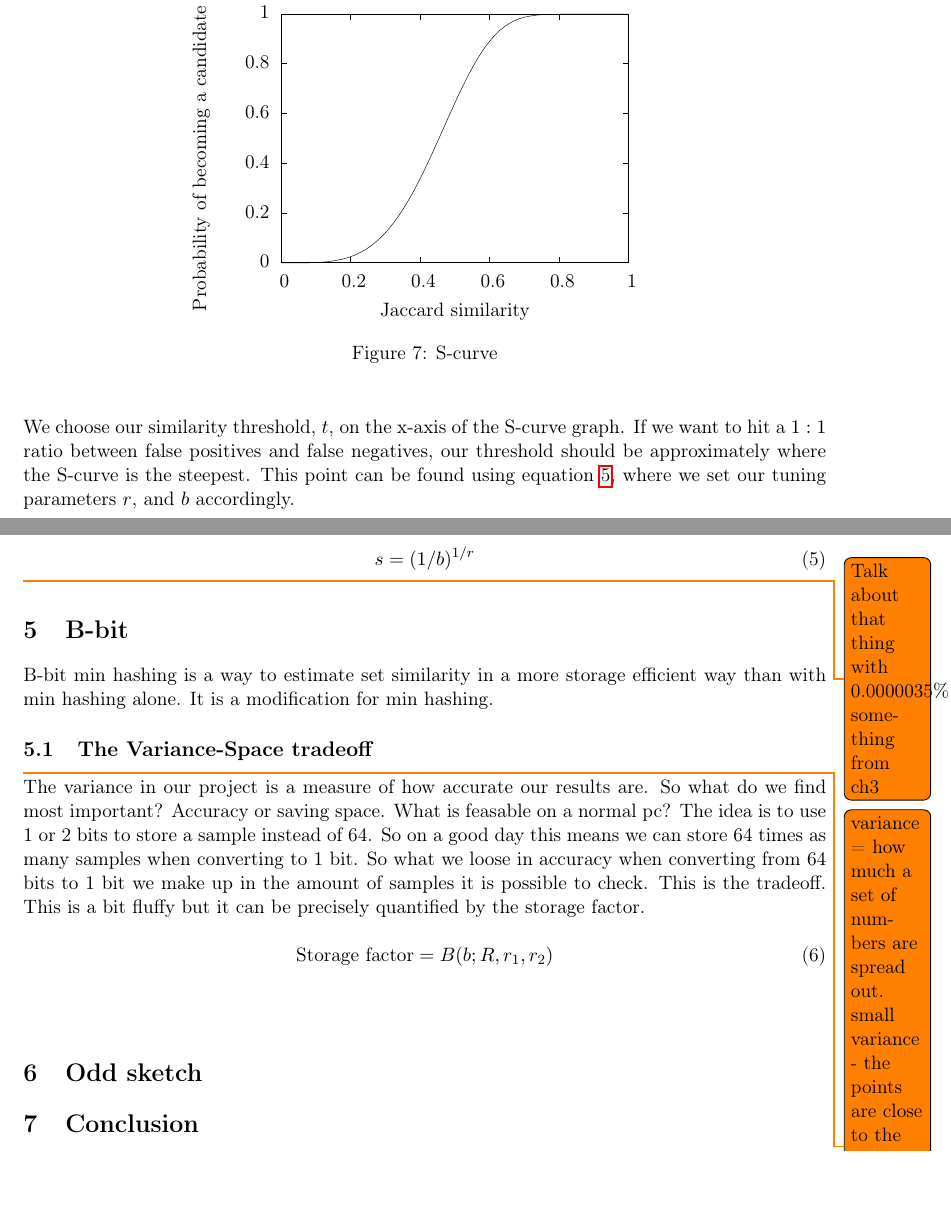
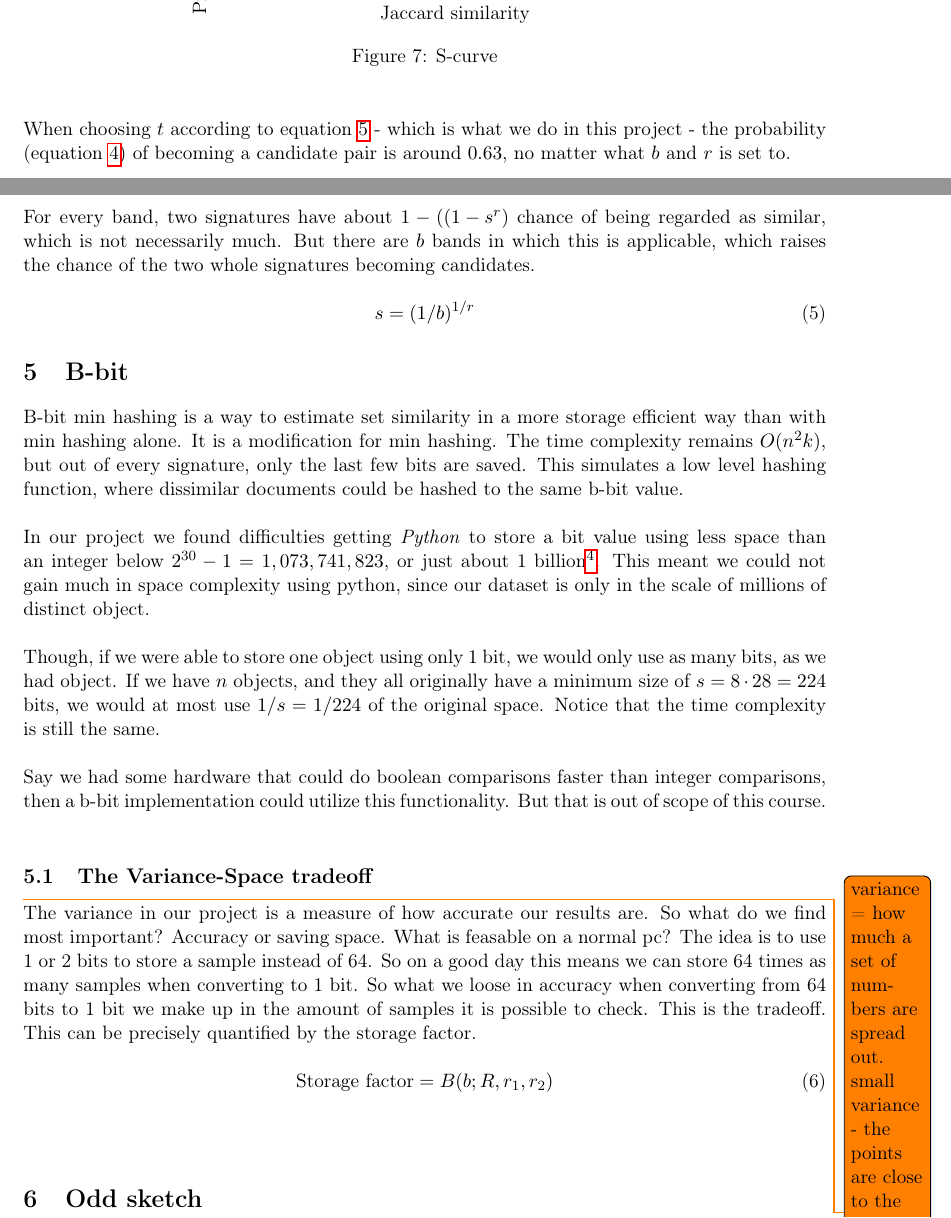
Before and after one commit to MadsWesti/SAD2, a LaTeX document (report/report.tex): two parts of pages 8 and 9 of 10, joined at a grey line, cut at the place of the change, the shorter picture padded with empty space. Compiled offline with pdfLaTeX.

Commit message:
Revert "Noget"
This reverts commit 2dc09f33b348013395ae2c04b1d3d263fc1b2169.

```diff
--- a/report/report.tex
+++ b/report/report.tex
@@ -344,9 +351,9 @@ In some problems, it is important to have no false negatives, or no false positi
     \end{center}
 \end{figure}
 
+When choosing $t$ according to equation \ref{eq:s-estimate} - which is what we do in this project - the probability (equation \ref{eq:s}) of becoming a candidate pair is around $0.63$, no matter what $b$ and $r$ is set to. \\
 
-We choose our similarity threshold, $t$, on the x-axis of the S-curve graph. If we want to hit a $1:1$ ratio between false positives and false negatives, our threshold should be approximately where the S-curve is the steepest. This point can be found using equation \ref{eq:s-estimate}, where we set  our tuning parameters $r$, and $b$ accordingly.
-
+For every band, two signatures have about $1 - (\left(1-s^r \right)$ chance of being regarded as similar, which is not necessarily much. But there are $b$ bands in which this is applicable, which raises the chance of the two whole signatures becoming candidates.
 
 \begin{equation}
     s = (1/b)^{1/r}
@@ -354,16 +361,19 @@ We choose our similarity threshold, $t$, on the x-axis of the S-curve graph. If
 \end{equation}
 
 
-\todo{Talk about that thing with 0.0000035\% something from ch3}
+\section{B-bit}
+B-bit min hashing is a way to estimate set similarity in a more storage efficient way than with min hashing alone. It is a modification for min hashing. The time complexity remains $O(n^2k)$, but out of every signature, only the last few bits are saved. This simulates a low level hashing function, where dissimilar documents could be hashed to the same b-bit value. \\
 
+In our project we found difficulties getting \emph{Python} to store a bit value using less space than an integer below $2^{30}-1 = 1,073,741,823$, or just about 1 billion\footnote{All our objects (integers) would in Python have a size of 28 bytes}. This meant we could not gain much in space complexity using python, since our dataset is only in the scale of millions of distinct object. \\
 
-\section{B-bit}
-B-bit min hashing is a way to estimate set similarity in a more storage efficient way than with min hashing alone. It is a modification for min hashing.
+Though, if we were able to store one object using only $1$ bit, we would only use as many bits, as we had object. If we have $n$ objects, and they all originally have a minimum size of $s = 8 \cdot 28 = 224$ bits, we would at most use $1/s = 1/224$ of the original space. Notice that the time complexity is still the same. \\
+
+Say we had some hardware that could do boolean comparisons faster than integer comparisons, then a b-bit implementation could utilize this functionality. But that is out of scope of this course. \\
 
 \subsection{The Variance-Space tradeoff}
 \todo{variance = how much a set of numbers are spread out. small variance - the points are close to the mean and each other. high variance - the points are spread out and around the mean.}
 
-The variance in our project is a measure of how accurate our results are. So what do we find most important? Accuracy or saving space. What is feasable on a normal pc? The idea is to use 1 or 2 bits to store a sample instead of 64. So on a good day this means we can store 64 times as many samples when converting to 1 bit. So what we loose in accuracy when converting from 64 bits to 1 bit we make up in the amount of samples it is possible to check. This is the tradeoff. This is a bit fluffy but it can be precisely quantified by the storage factor.
+The variance in our project is a measure of how accurate our results are. So what do we find most important? Accuracy or saving space. What is feasable on a normal pc? The idea is to use 1 or 2 bits to store a sample instead of 64. So on a good day this means we can store 64 times as many samples when converting to 1 bit. So what we loose in accuracy when converting from 64 bits to 1 bit we make up in the amount of samples it is possible to check. This is the tradeoff. This can be precisely quantified by the storage factor.
 
 \begin{equation}
     \text {Storage factor} = B(b;R,r_1,r_2)
```
Also changed, not shown: report/report.tex (19 more changed lines).
